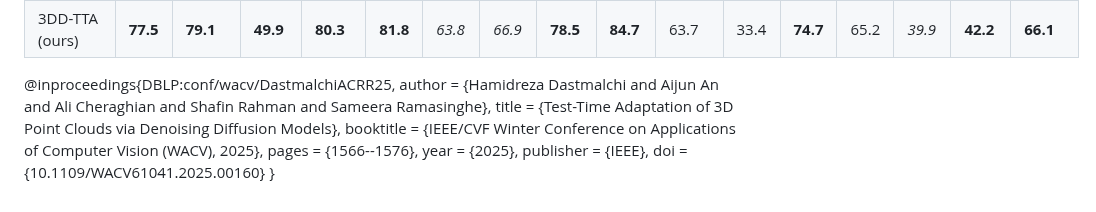
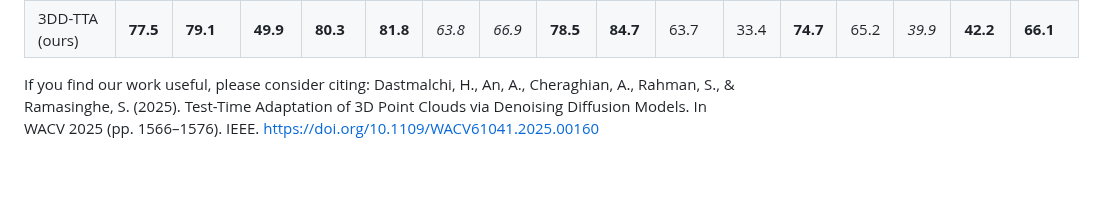
Before and after one commit to hamidreza-dastmalchi/3DD-TTA, a Markdown page: README.md, the part around the change. Drawn GitHub-style; blank space fills up the shorter version.

```diff
--- a/README.md
+++ b/README.md
@@ -126,12 +126,5 @@ Our method demonstrates superior generalization across multiple datasets, includ
 | 3DD-TTA (ours)         | **77.5** | **79.1** | **49.9** | **80.3** | **81.8** | _63.8_ | _66.9_ | **78.5** | **84.7** | 63.7  | 33.4  | **74.7** | 65.2  | _39.9_ | **42.2** | **66.1** |
 
 
-@inproceedings{DBLP:conf/wacv/DastmalchiACRR25,
-  author       = {Hamidreza Dastmalchi and Aijun An and Ali Cheraghian and Shafin Rahman and Sameera Ramasinghe},
-  title        = {Test-Time Adaptation of 3D Point Clouds via Denoising Diffusion Models},
-  booktitle    = {IEEE/CVF Winter Conference on Applications of Computer Vision (WACV), 2025},
-  pages        = {1566--1576},
-  year         = {2025},
-  publisher    = {IEEE},
-  doi          = {10.1109/WACV61041.2025.00160}
-}
+If you find our work useful, please consider citing:
+Dastmalchi, H., An, A., Cheraghian, A., Rahman, S., & Ramasinghe, S. (2025). Test-Time Adaptation of 3D Point Clouds via Denoising Diffusion Models. In WACV 2025 (pp. 1566–1576). IEEE. https://doi.org/10.1109/WACV61041.2025.00160
```
